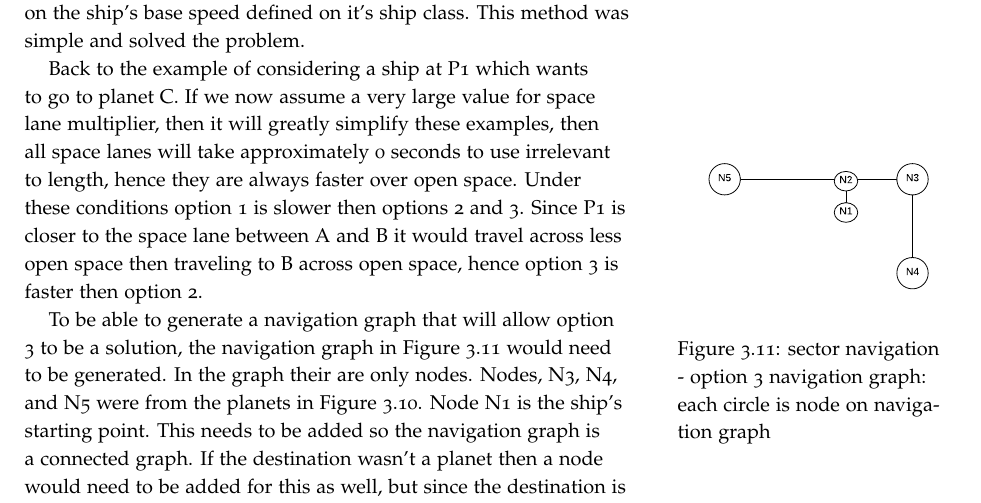
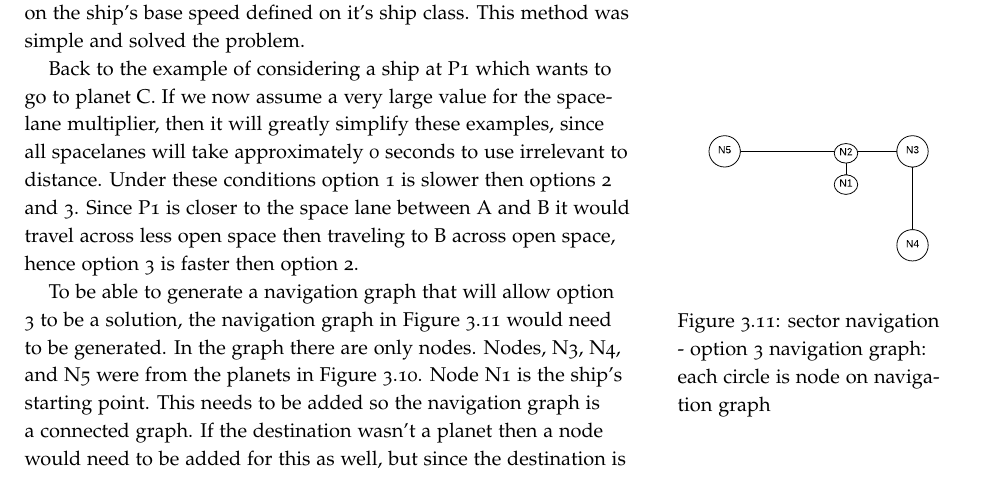
Before and after one commit to laithalissa/Serenity-report, a LaTeX thesis (Final Report/CS407 Group Report.tex, which reads Final Report/chapter/Game/PathFinding.tex): part of page 53 of 135, cut so that both start at the same text. Compiled offline with pdfLaTeX.

Commit message:
chapter 3:   - proof reading pathfinding   - fixed syntax error, too many dollars (first world problems)

```diff
--- a/Final Report/chapter/Game/PathFinding.tex
+++ b/Final Report/chapter/Game/PathFinding.tex
@@ -89,12 +89,12 @@ Every ship class could have 2 properties, one defining its speed in open space a
 This method would allow the more specialisation amongst ships, allowing the concept of hit and run over spacelanes.
 It seemed logical that a slow ship on open space should be slow on a spacelane relative to a fast ship on open space, hence it seemed redundant to have 2 speed properties on a ship class.
 The method chosen was to define a sector property called multiplier which specifies how much faster ships are on space lanes relative to open space.
-For example if the multiplayer was 3, then a ship with a speed of 10 in open space would have a speed of 30 on a space lane ($3 \times 10 = 30$).
+For example if the multiplayer was 3, then a ship with a speed of 10 in open space would have a speed of 30 on a space lane ($ 3 \times 10 = 30 $).
 This multiplayer would be applied to all ships hence it would work on the ship's base speed defined on it's ship class.
 This method was simple and solved the problem.
 
 Back to the example of considering a ship at P1 which wants to go to planet C.
-If we now assume a very large value for space lane multiplier, then it will greatly simplify these examples, then all space lanes will take approximately 0 seconds to use irrelevant to length, hence they are always faster over open space.
+If we now assume a very large value for the spacelane multiplier, then it will greatly simplify these examples, since all spacelanes will take approximately 0 seconds to use irrelevant to distance.
 Under these conditions option 1 is slower then options 2 and 3.
 Since P1 is closer to the space lane between A and B it would travel across less open space then traveling to B across open space, hence option 3 is faster then option 2.
 
@@ -105,7 +105,7 @@ Since P1 is closer to the space lane between A and B it would travel across less
 \end{marginfigure}
 
 To be able to generate a navigation graph that will allow option 3 to be a solution, the navigation graph in Figure \ref{fig:pathfinding:simpleSectorOption3NavigationGraph} would need to be generated.
-In the graph their are only nodes.
+In the graph there are only nodes.
 Nodes, N3, N4, and N5 were from the planets in Figure \ref{fig:pathfinding:simpleSectorOption3}.
 Node N1 is the ship's starting point.
 This needs to be added so the navigation graph is a connected graph.
```
Also changed, not shown: Final Report/chapter/Game/PathFinding.tex (2 more changed lines).
